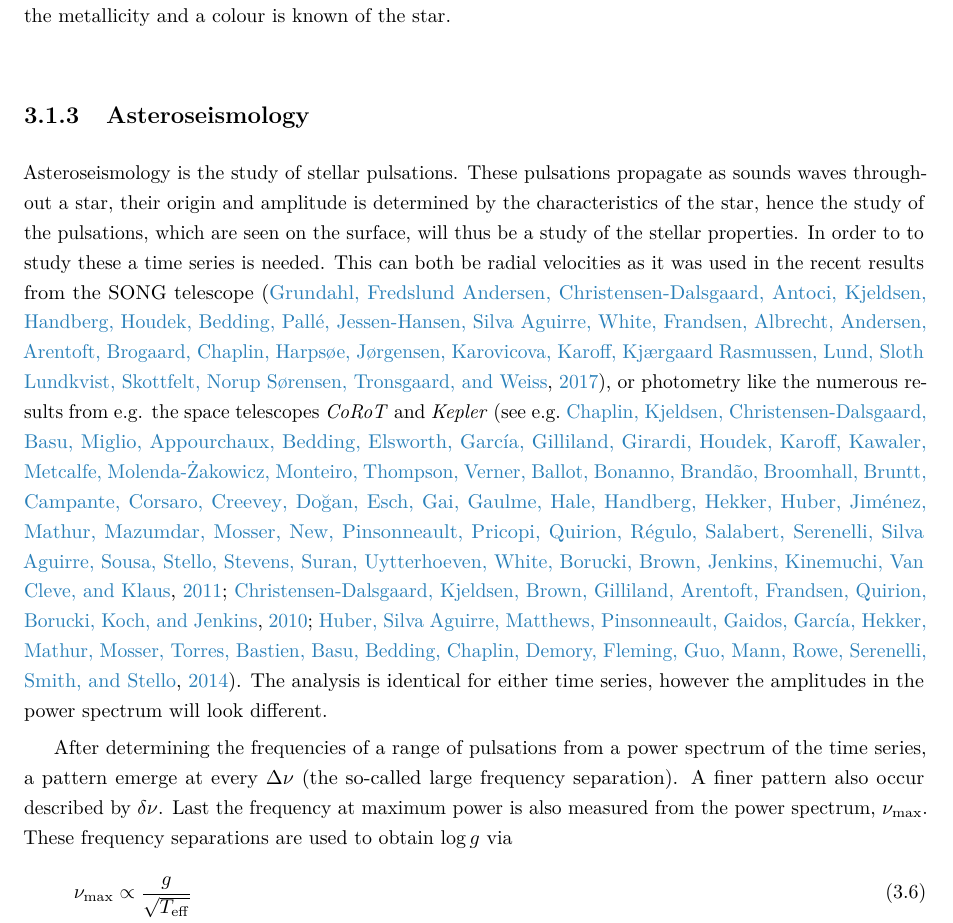
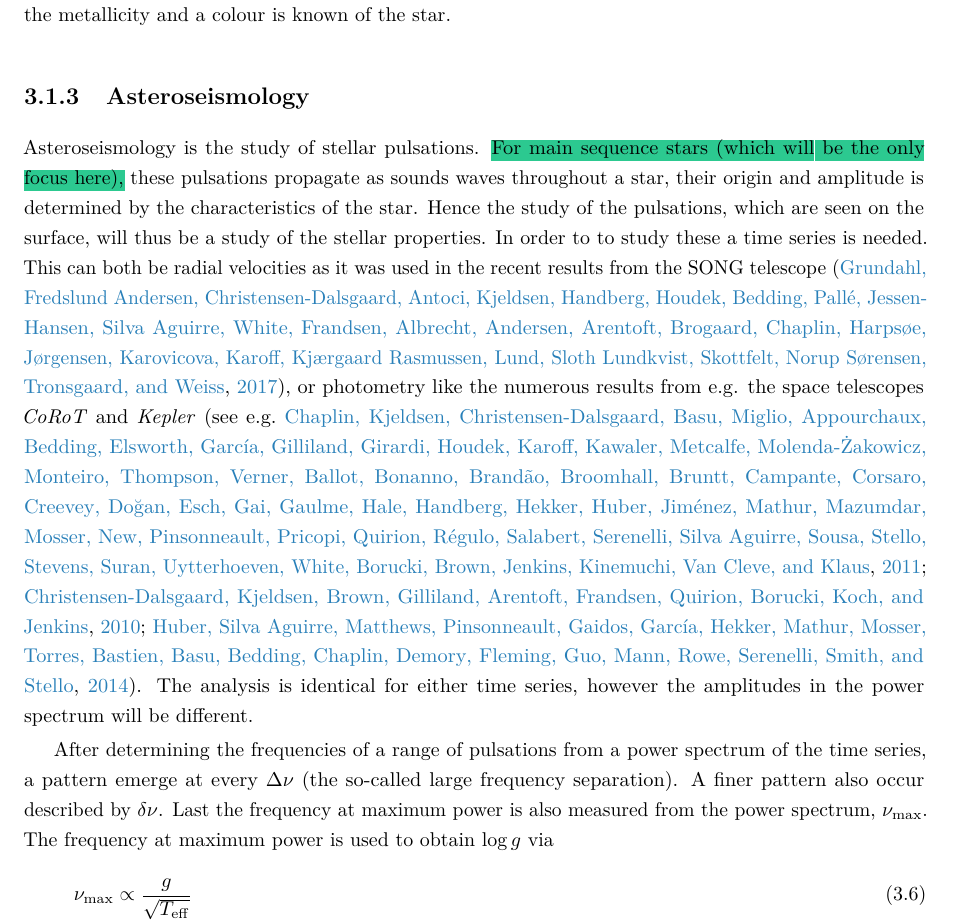
Before and after one commit to DanielAndreasen/Thesis, a LaTeX thesis (thesis.tex, which reads method.tex): part of page 49 of 126, cut so that both start at the same text. Compiled offline with pdfLaTeX; a missing bibliography style is replaced by a similar one.

Commit message:
Corrections from Mario

```diff
--- a/method.tex
+++ b/method.tex
@@ -83,19 +83,20 @@ obtain $T_\mathrm{eff}$ if the metallicity and a colour is known of the star.
 
 \subsection{Asteroseismology}
 
-Asteroseismology is the study of stellar pulsations. These pulsations propagate as sounds waves
-throughout a star, their origin and amplitude is determined by the characteristics of the star,
-hence the study of the pulsations, which are seen on the surface, will thus be a study of the
-stellar properties. In order to to study these a time series is needed. This can both be radial
-velocities as it was used in the recent results from the SONG telescope \citep{Grundahl2017}, or
-photometry like the numerous results from e.g. the space telescopes \emph{CoRoT} and \emph{Kepler}
-\citep[see e.g.][]{Christensen-Dalsgaard2010,Huber2014,Chaplin2011}. The analysis is identical for
-either time series, however the amplitudes in the power spectrum will look different.
+Asteroseismology is the study of stellar pulsations. \hl{For main sequence stars (which will be the
+only focus here),} these pulsations propagate as sounds waves throughout a star, their origin and
+amplitude is determined by the characteristics of the star. Hence the study of the pulsations, which
+are seen on the surface, will thus be a study of the stellar properties. In order to to study these
+a time series is needed. This can both be radial velocities as it was used in the recent results
+from the SONG telescope \citep{Grundahl2017}, or photometry like the numerous results from e.g. the
+space telescopes \emph{CoRoT} and \emph{Kepler} \citep[see
+e.g.][]{Christensen-Dalsgaard2010,Huber2014,Chaplin2011}. The analysis is identical for either time
+series, however the amplitudes in the power spectrum will be different.
 
 After determining the frequencies of a range of pulsations from a power spectrum of the time series,
 a pattern emerge at every $\Delta\nu$ (the so-called large frequency separation). A finer pattern
 also occur described by $\delta\nu$. Last the frequency at maximum power is also measured from the
-power spectrum, $\nu_\mathrm{max}$. These frequency separations are used to obtain $\log g$ via
+power spectrum, $\nu_\mathrm{max}$. The frequency at maximum power is used to obtain $\log g$ via
 \begin{align}
   \nu_\mathrm{max} &\propto \frac{g}{\sqrt{T_\mathrm{eff}}} \\
                    &= \frac{M/M_\odot}{(R/R_\odot)^2 \sqrt{T_\mathrm{eff}/5777}}\; \SI{3.05}{mHz},\label{eq:scaling1}
```
Also changed, not shown: method.tex (14 more changed lines).
